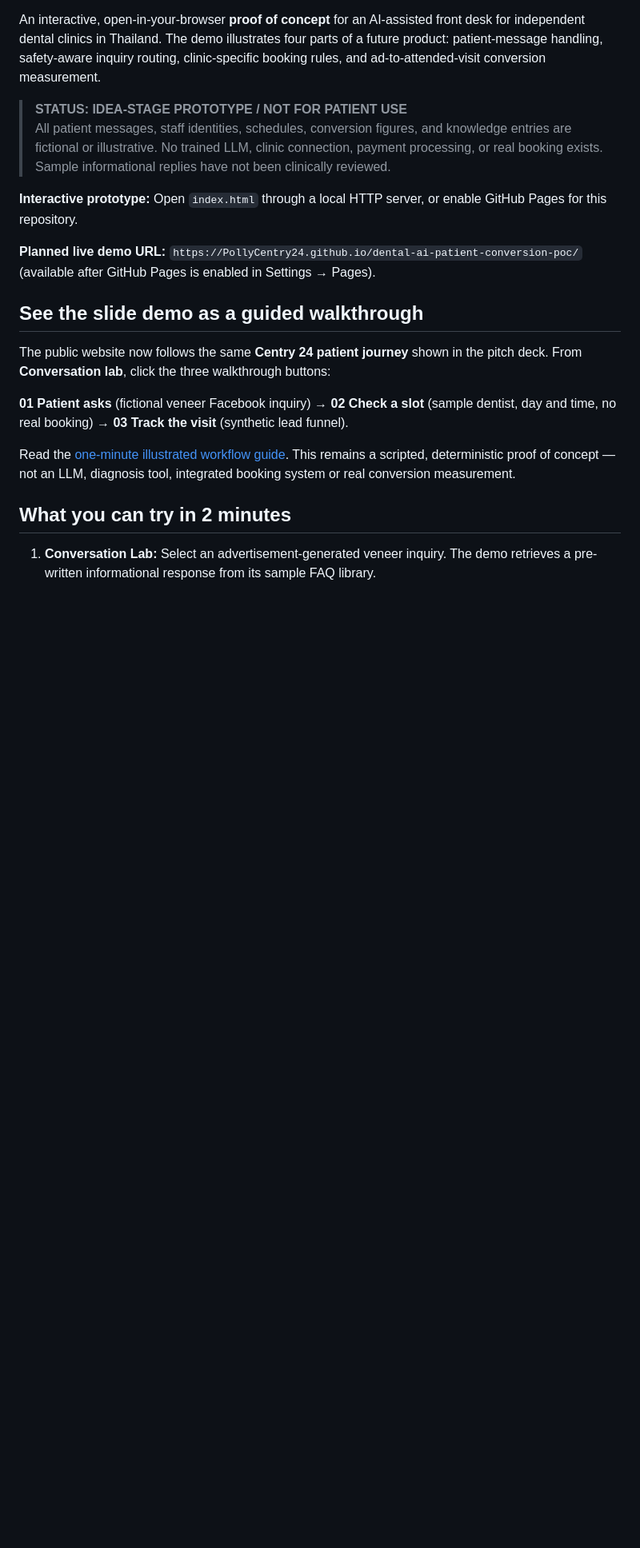
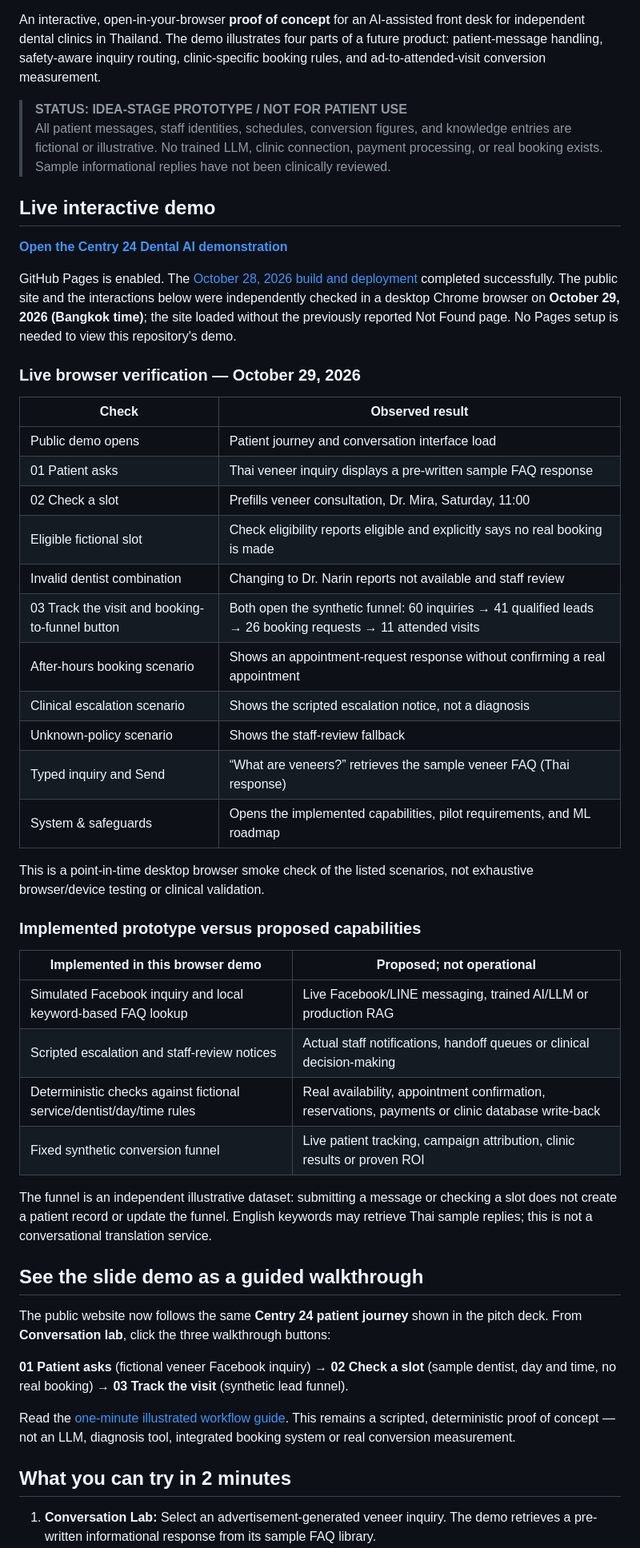
Before and after one commit to PollyCentry24/dental-ai-patient-conversion-poc, a Markdown page: README.md, the part around one of its changes. Shown at 80% size. Rendered like a GitHub page; blank space fills up the shorter version.

Commit message:
docs: link verified live demo and clarify prototype capabilities

```diff
--- a/README.md
+++ b/README.md
@@ -7,9 +7,40 @@ An interactive, open-in-your-browser **proof of concept** for an AI-assisted fro
 > **STATUS: IDEA-STAGE PROTOTYPE / NOT FOR PATIENT USE**
 > All patient messages, staff identities, schedules, conversion figures, and knowledge entries are fictional or illustrative. No trained LLM, clinic connection, payment processing, or real booking exists. Sample informational replies have not been clinically reviewed.
 
-**Interactive prototype:** Open `index.html` through a local HTTP server, or enable GitHub Pages for this repository.
+## Live interactive demo
 
-**Planned live demo URL:** `https://PollyCentry24.github.io/dental-ai-patient-conversion-poc/` (available after GitHub Pages is enabled in Settings → Pages).
+**[Open the Centry 24 Dental AI demonstration](https://pollycentry24.github.io/dental-ai-patient-conversion-poc/#demo)**
+
+GitHub Pages is enabled. The [October 28, 2026 build and deployment](https://github.com/PollyCentry24/dental-ai-patient-conversion-poc/actions/runs/40687045943) completed successfully. The public site and the interactions below were independently checked in a desktop Chrome browser on **October 29, 2026 (Bangkok time)**; the site loaded without the previously reported Not Found page. No Pages setup is needed to view this repository's demo.
+
+### Live browser verification — October 29, 2026
+
+| Check | Observed result |
+|---|---|
+| Public demo opens | Patient journey and conversation interface load |
+| 01 Patient asks | Thai veneer inquiry displays a pre-written sample FAQ response |
+| 02 Check a slot | Prefills veneer consultation, Dr. Mira, Saturday, 11:00 |
+| Eligible fictional slot | Check eligibility reports eligible and explicitly says no real booking is made |
+| Invalid dentist combination | Changing to Dr. Narin reports not available and staff review |
+| 03 Track the visit and booking-to-funnel button | Both open the synthetic funnel: 60 inquiries → 41 qualified leads → 26 booking requests → 11 attended visits |
+| After-hours booking scenario | Shows an appointment-request response without confirming a real appointment |
+| Clinical escalation scenario | Shows the scripted escalation notice, not a diagnosis |
+| Unknown-policy scenario | Shows the staff-review fallback |
+| Typed inquiry and Send | “What are veneers?” retrieves the sample veneer FAQ (Thai response) |
+| System & safeguards | Opens the implemented capabilities, pilot requirements, and ML roadmap |
+
+This is a point-in-time desktop browser smoke check of the listed scenarios, not exhaustive browser/device testing or clinical validation.
+
+### Implemented prototype versus proposed capabilities
+
+| Implemented in this browser demo | Proposed; not operational |
+|---|---|
+| Simulated Facebook inquiry and local keyword-based FAQ lookup | Live Facebook/LINE messaging, trained AI/LLM or production RAG |
+| Scripted escalation and staff-review notices | Actual staff notifications, handoff queues or clinical decision-making |
+| Deterministic checks against fictional service/dentist/day/time rules | Real availability, appointment confirmation, reservations, payments or clinic database write-back |
+| Fixed synthetic conversion funnel | Live patient tracking, campaign attribution, clinic results or proven ROI |
+
+The funnel is an independent illustrative dataset: submitting a message or checking a slot does not create a patient record or update the funnel. English keywords may retrieve Thai sample replies; this is not a conversational translation service.
 
 ## See the slide demo as a guided walkthrough
 
```
Also changed, not shown: other parts of README.md (+2 -3 lines).
